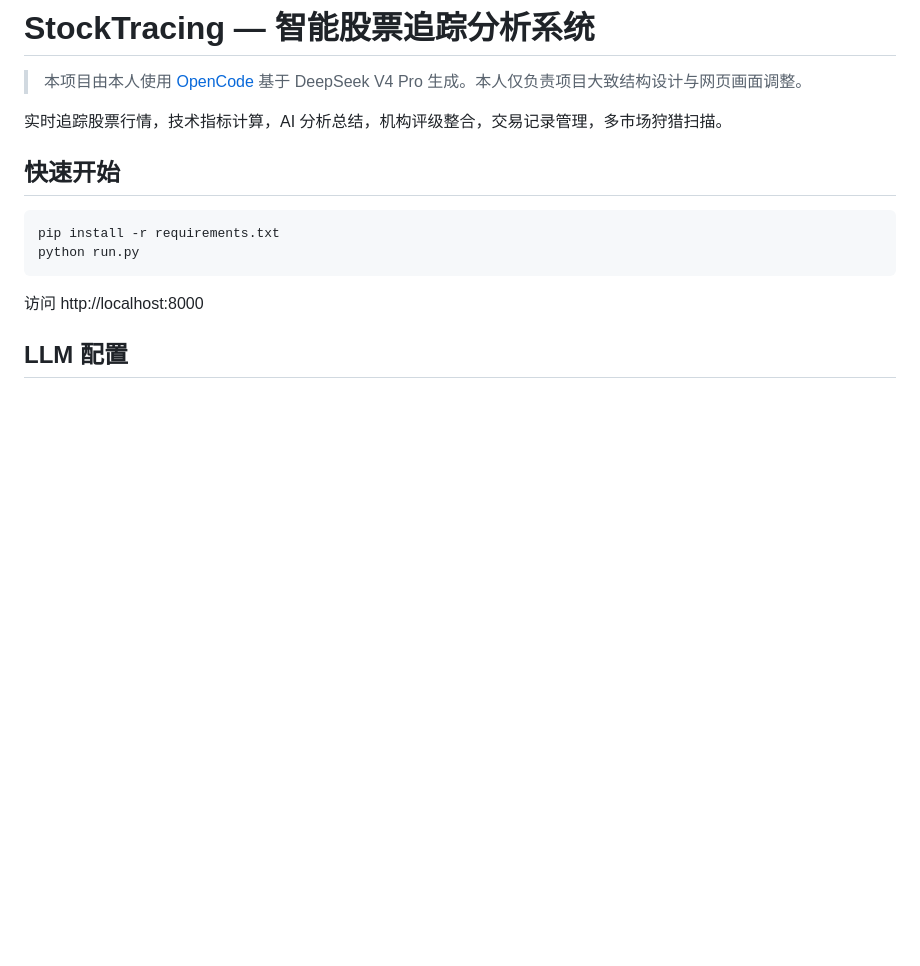
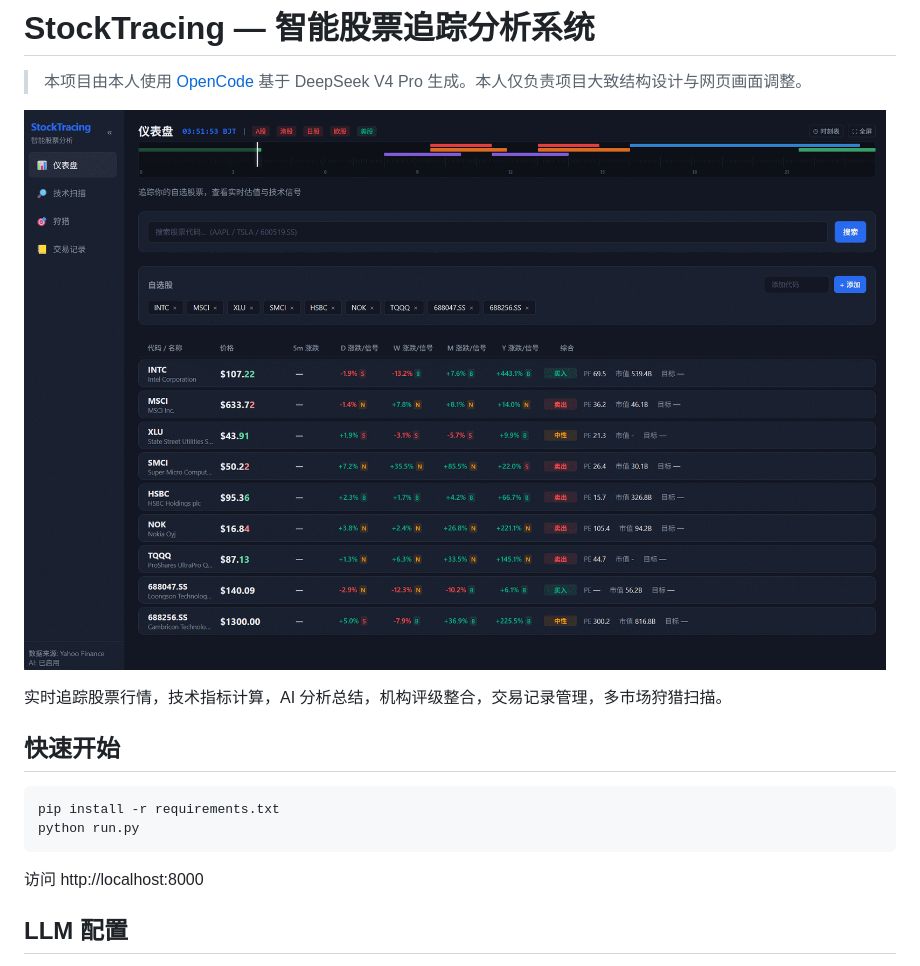
Before and after one commit to RESBI/StockTracing, a Markdown page: README.md, the part around the change. Rendered like a GitHub page; pictures changed too: images/demo.gif (added); blank space fills up the shorter version.

Commit message:
Add demo GIF and update README

```diff
--- a/README.md
+++ b/README.md
@@ -1,6 +1,8 @@
 # StockTracing — 智能股票追踪分析系统
 
 > 本项目由本人使用 [OpenCode](https://github.com/anomalyco/opencode) 基于 DeepSeek V4 Pro 生成。本人仅负责项目大致结构设计与网页画面调整。
+
+![Demo](images/demo.gif)
 
 实时追踪股票行情，技术指标计算，AI 分析总结，机构评级整合，交易记录管理，多市场狩猎扫描。
 
```
